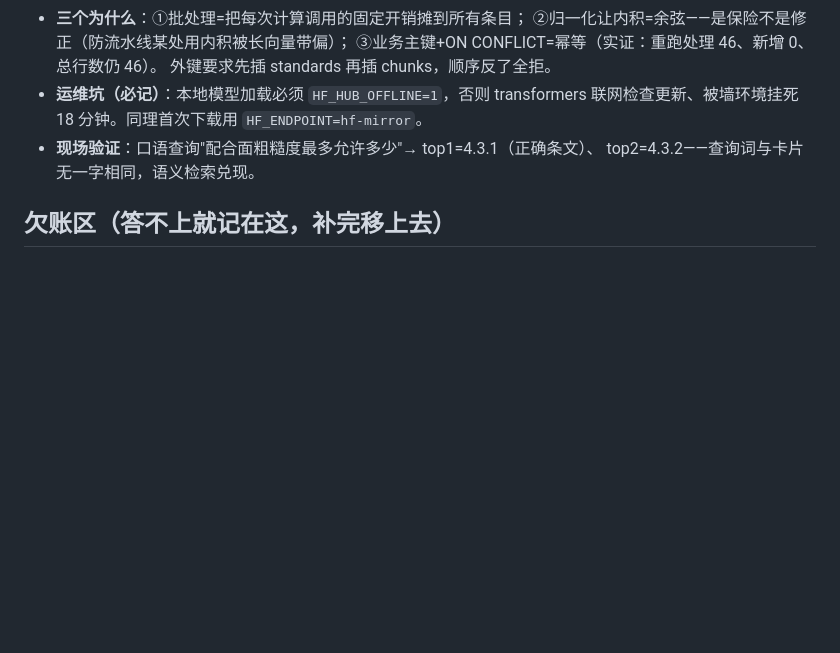
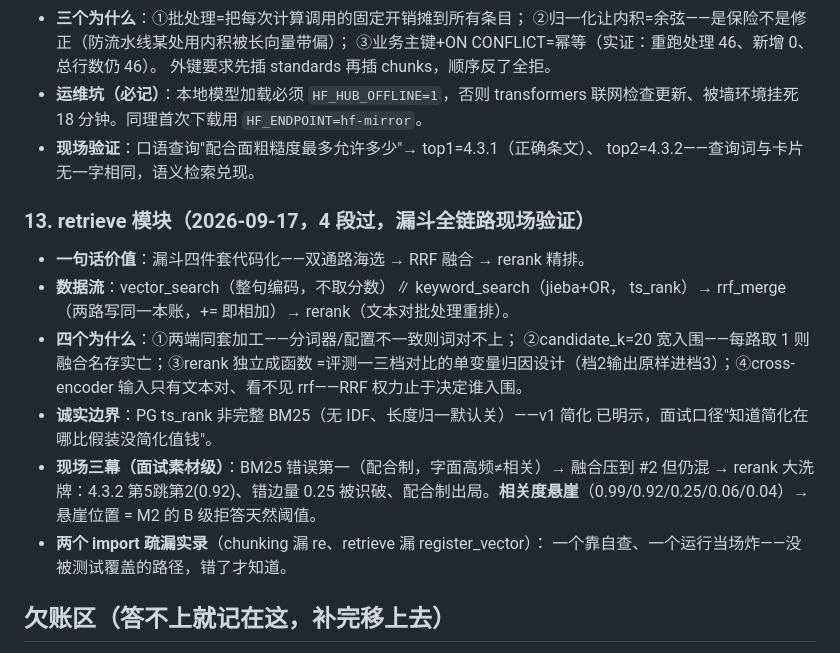
Before and after one commit to zzj024/SpecAgent, a Markdown page: docs/防守笔记.md, the part around the change. Rendered like a GitHub page; blank space fills up the shorter version.

Commit message:
docs: retrieve 模块入已能讲清单（第13条），相关度悬崖=未来拒答阈值钩子

```diff
--- a/docs/防守笔记.md
+++ b/docs/防守笔记.md
@@ -165,6 +165,24 @@ Q5 评测✓（指标全对，方法两尾巴并入周五抽考）。**概念侧
 - **现场验证**：口语查询"配合面粗糙度最多允许多少"→ top1=4.3.1（正确条文）、
   top2=4.3.2——查询词与卡片无一字相同，语义检索兑现。
 
+### 13. retrieve 模块（2026-09-17，4 段过，漏斗全链路现场验证）
+
+- **一句话价值**：漏斗四件套代码化——双通路海选 → RRF 融合 → rerank 精排。
+- **数据流**：vector_search（整句编码，不取分数）∥ keyword_search（jieba+OR，
+  ts_rank）→ rrf_merge（两路写同一本账，+= 即相加）→ rerank（文本对批处理重排）。
+- **四个为什么**：①两端同套加工——分词器/配置不一致则词对不上；
+  ②candidate_k=20 宽入围——每路取 1 则融合名存实亡；③rerank 独立成函数
+  =评测一三档对比的单变量归因设计（档2输出原样进档3）；④cross-encoder
+  输入只有文本对、看不见 rrf——RRF 权力止于决定谁入围。
+- **诚实边界**：PG ts_rank 非完整 BM25（无 IDF、长度归一默认关）——v1 简化
+  已明示，面试口径"知道简化在哪比假装没简化值钱"。
+- **现场三幕（面试素材级）**：BM25 错误第一（配合制，字面高频≠相关）→
+  融合压到 #2 但仍混 → rerank 大洗牌：4.3.2 第5跳第2(0.92)、错边量 0.25
+  被识破、配合制出局。**相关度悬崖**（0.99/0.92/0.25/0.06/0.04）→
+  悬崖位置 = M2 的 B 级拒答天然阈值。
+- **两个 import 疏漏实录**（chunking 漏 re、retrieve 漏 register_vector）：
+  一个靠自查、一个运行当场炸——没被测试覆盖的路径，错了才知道。
+
 ## 欠账区（答不上就记在这，补完移上去）
 
 - [~] 分块三问：走读已消化两问（巨型条款拆分校验→组地址+查整组+守恒断言；
```
